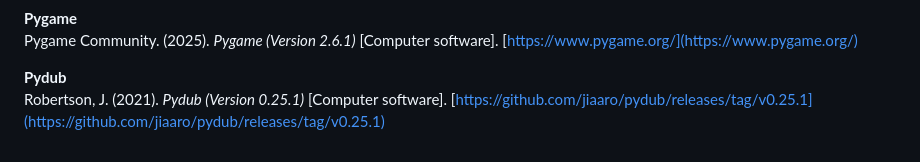
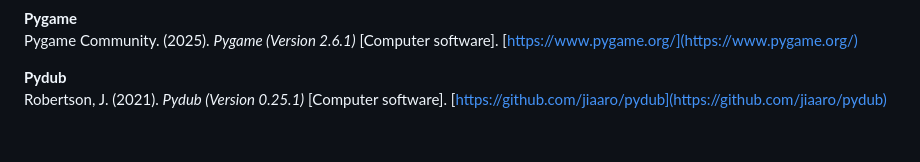
Before and after one commit to psykadel/StarblitzAssault, a Markdown page: README.md, the part around the change. GitHub-like rendering.

Commit message:
Fixed link.

```diff
--- a/README.md
+++ b/README.md
@@ -91,4 +91,4 @@ Harris, C. R., Millman, K. J., van der Walt, S. J., et al. (2020). *Array progra
 Pygame Community. (2025). *Pygame (Version 2.6.1)* [Computer software]. [https://www.pygame.org/](https://www.pygame.org/)
 
 **Pydub**
-Robertson, J. (2021). *Pydub (Version 0.25.1)* [Computer software]. [https://github.com/jiaaro/pydub/releases/tag/v0.25.1](https://github.com/jiaaro/pydub/releases/tag/v0.25.1)
+Robertson, J. (2021). *Pydub (Version 0.25.1)* [Computer software]. [https://github.com/jiaaro/pydub](https://github.com/jiaaro/pydub)
```
